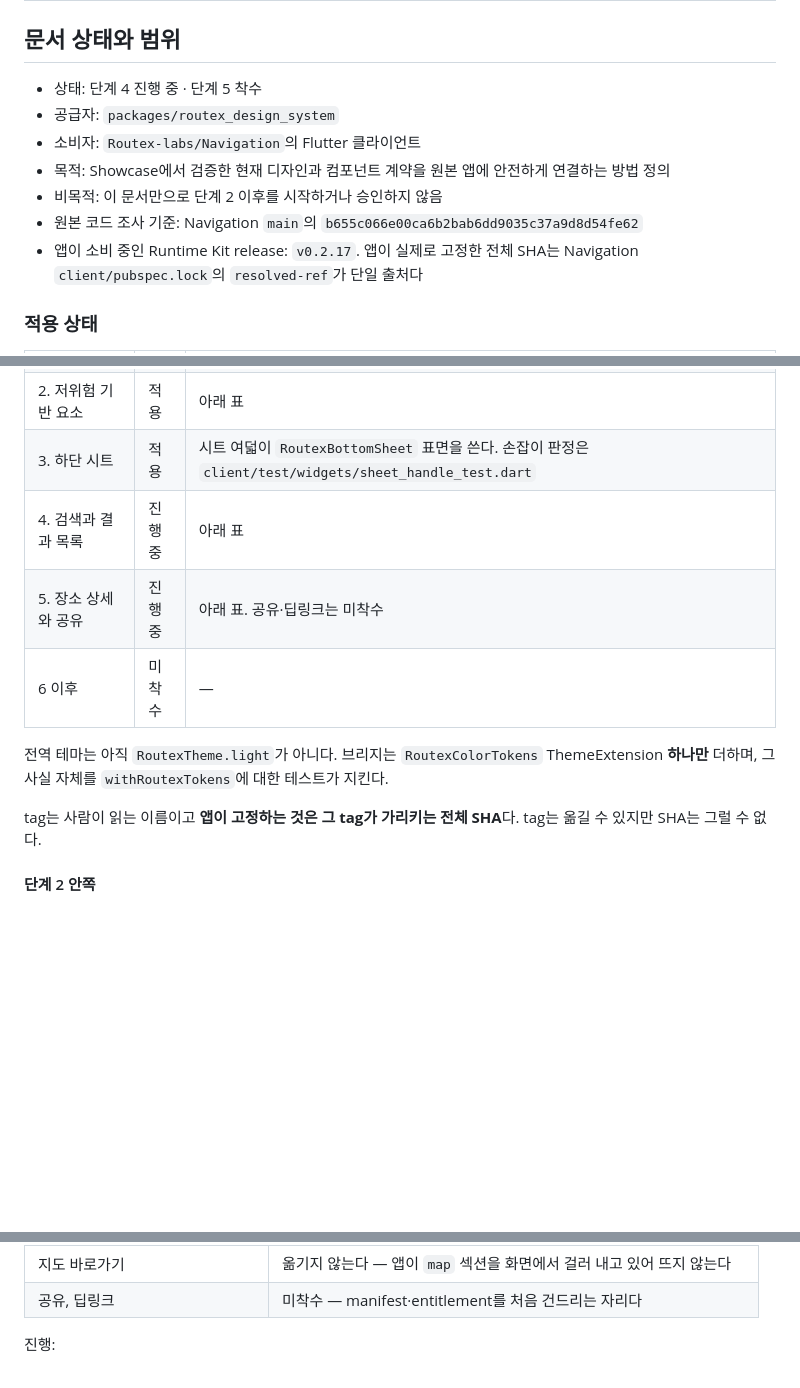
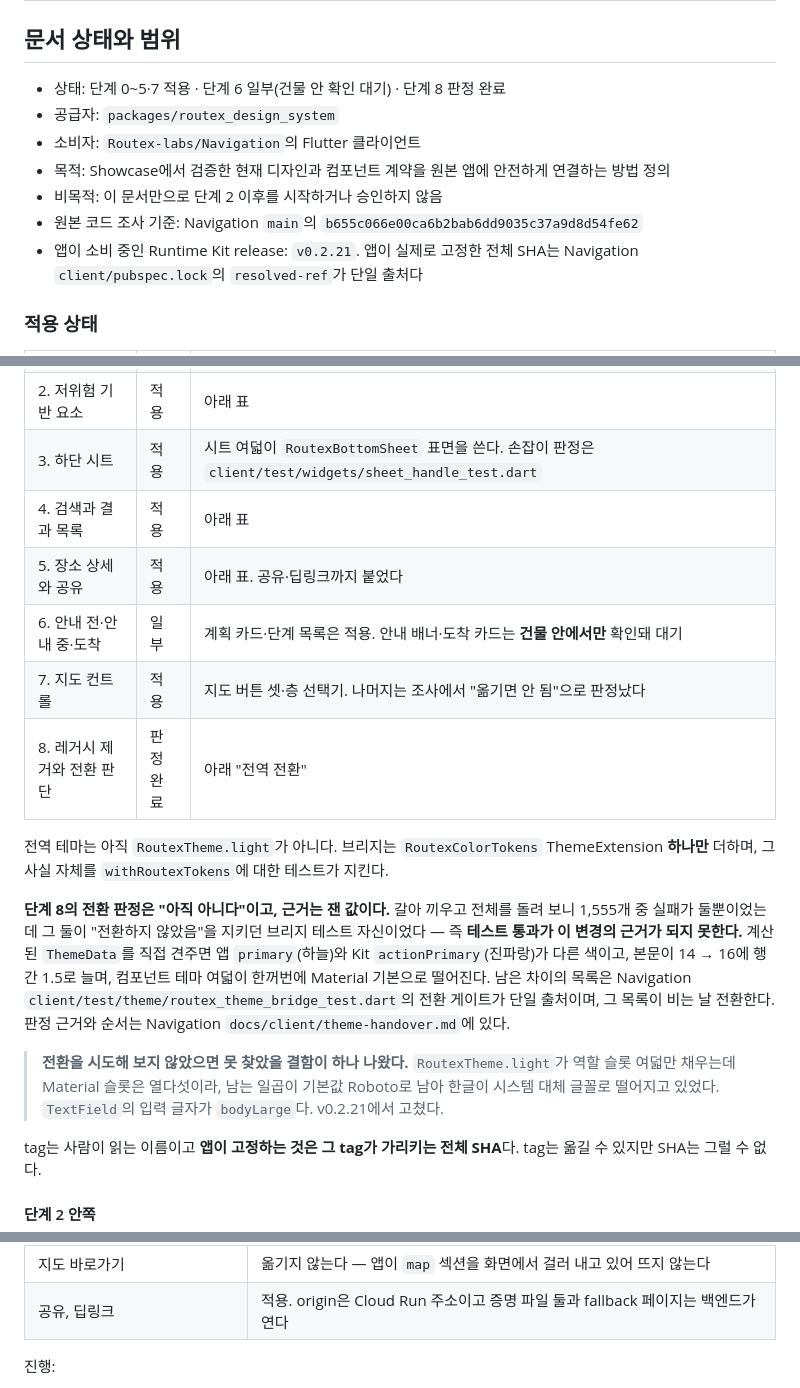
Before and after one commit to Routex-labs/routex-design-system, a Markdown page: docs/navigation-app-porting-guide.md, 3 parts joined by grey strips. Rendered like a GitHub page; blank space fills up the shorter version.

Commit message:
docs: 단계 5~8의 적용 상태와 전역 전환 판정을 적는다
단계 4·5·7이 끝났고 6은 건물 안 확인만 남았다. 단계 8의 전환 판정은
"아직 아니다"이며, 근거는 갈아 끼워 재 본 값이다.

```diff
--- a/docs/navigation-app-porting-guide.md
+++ b/docs/navigation-app-porting-guide.md
@@ -2,13 +2,13 @@
 
 ## 문서 상태와 범위
 
-- 상태: 단계 4 진행 중 · 단계 5 착수
+- 상태: 단계 0~5·7 적용 · 단계 6 일부(건물 안 확인 대기) · 단계 8 판정 완료
 - 공급자: `packages/routex_design_system`
 - 소비자: `Routex-labs/Navigation`의 Flutter 클라이언트
 - 목적: Showcase에서 검증한 현재 디자인과 컴포넌트 계약을 원본 앱에 안전하게 연결하는 방법 정의
 - 비목적: 이 문서만으로 단계 2 이후를 시작하거나 승인하지 않음
 - 원본 코드 조사 기준: Navigation `main`의 `b655c066e00ca6b2bab6dd9035c37a9d8d54fe62`
-- 앱이 소비 중인 Runtime Kit release: `v0.2.17`. 앱이 실제로 고정한 전체 SHA는 Navigation
+- 앱이 소비 중인 Runtime Kit release: `v0.2.21`. 앱이 실제로 고정한 전체 SHA는 Navigation
   `client/pubspec.lock`의 `resolved-ref`가 단일 출처다
 
 ### 적용 상태
@@ -19,12 +19,26 @@
 | 1. 의존성과 테마 브리지 | 적용 | `client/pubspec.yaml`·`client/pubspec.lock`의 고정 ref, `AppTheme.withRoutexTokens`, `client/test/theme/routex_theme_bridge_test.dart` |
 | 2. 저위험 기반 요소 | 적용 | 아래 표 |
 | 3. 하단 시트 | 적용 | 시트 여덟이 `RoutexBottomSheet` 표면을 쓴다. 손잡이 판정은 `client/test/widgets/sheet_handle_test.dart` |
-| 4. 검색과 결과 목록 | 진행 중 | 아래 표 |
-| 5. 장소 상세와 공유 | 진행 중 | 아래 표. 공유·딥링크는 미착수 |
-| 6 이후 | 미착수 | — |
+| 4. 검색과 결과 목록 | 적용 | 아래 표 |
+| 5. 장소 상세와 공유 | 적용 | 아래 표. 공유·딥링크까지 붙었다 |
+| 6. 안내 전·안내 중·도착 | 일부 | 계획 카드·단계 목록은 적용. 안내 배너·도착 카드는 **건물 안에서만** 확인돼 대기 |
+| 7. 지도 컨트롤 | 적용 | 지도 버튼 셋·층 선택기. 나머지는 조사에서 "옮기면 안 됨"으로 판정났다 |
+| 8. 레거시 제거와 전환 판단 | 판정 완료 | 아래 "전역 전환" |
 
 전역 테마는 아직 `RoutexTheme.light`가 아니다. 브리지는 `RoutexColorTokens` ThemeExtension **하나만**
 더하며, 그 사실 자체를 `withRoutexTokens`에 대한 테스트가 지킨다.
+
+**단계 8의 전환 판정은 "아직 아니다"이고, 근거는 잰 값이다.** 갈아 끼우고 전체를 돌려 보니
+1,555개 중 실패가 둘뿐이었는데 그 둘이 "전환하지 않았음"을 지키던 브리지 테스트 자신이었다 —
+즉 **테스트 통과가 이 변경의 근거가 되지 못한다.** 계산된 `ThemeData`를 직접 견주면 앱
+`primary`(하늘)와 Kit `actionPrimary`(진파랑)가 다른 색이고, 본문이 14 → 16에 행간 1.5로
+늘며, 컴포넌트 테마 여덟이 한꺼번에 Material 기본으로 떨어진다. 남은 차이의 목록은 Navigation
+`client/test/theme/routex_theme_bridge_test.dart`의 전환 게이트가 단일 출처이며, 그 목록이
+비는 날 전환한다. 판정 근거와 순서는 Navigation `docs/client/theme-handover.md`에 있다.
+
+> **전환을 시도해 보지 않았으면 못 찾았을 결함이 하나 나왔다.** `RoutexTheme.light`가 역할 슬롯
+> 여덟만 채우는데 Material 슬롯은 열다섯이라, 남는 일곱이 기본값 Roboto로 남아 한글이 시스템
+> 대체 글꼴로 떨어지고 있었다. `TextField`의 입력 글자가 `bodyLarge`다. v0.2.21에서 고쳤다.
 
 tag는 사람이 읽는 이름이고 **앱이 고정하는 것은 그 tag가 가리키는 전체 SHA**다. tag는 옮길 수 있지만
 SHA는 그럴 수 없다.
@@ -487,7 +501,7 @@ ThemeData가 이전과 같다**는 것이다. `AppTheme.light.copyWith(extension
 | 공지 | 적용 — 평평한 표면 + `RoutexInfoRow`로 조립했다. 계약을 늘리지 않았다 |
 | 메뉴 줄·갈래 탭·카테고리 탭·검색창 | 미착수 |
 | 지도 바로가기 | 옮기지 않는다 — 앱이 `map` 섹션을 화면에서 걸러 내고 있어 뜨지 않는다 |
-| 공유, 딥링크 | 미착수 — manifest·entitlement를 처음 건드리는 자리다 |
+| 공유, 딥링크 | 적용. origin은 Cloud Run 주소이고 증명 파일 둘과 fallback 페이지는 백엔드가 연다 |
 
 진행:
 
```
